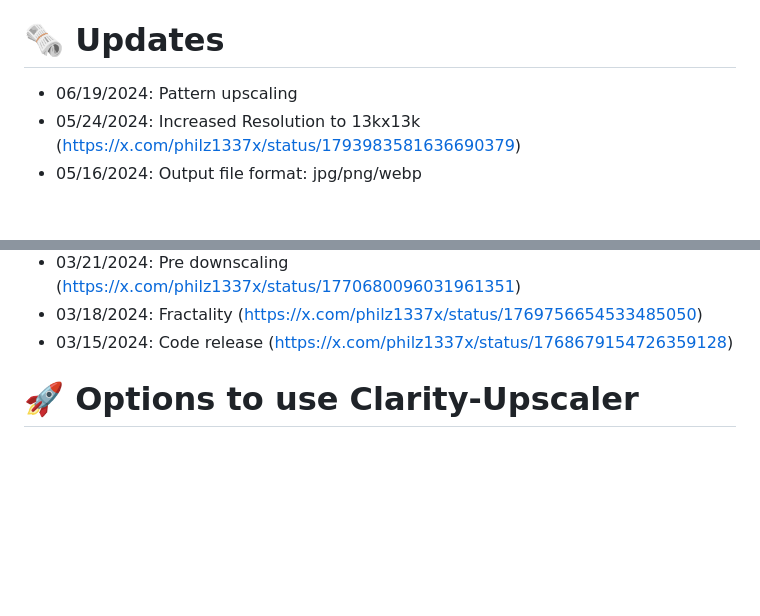
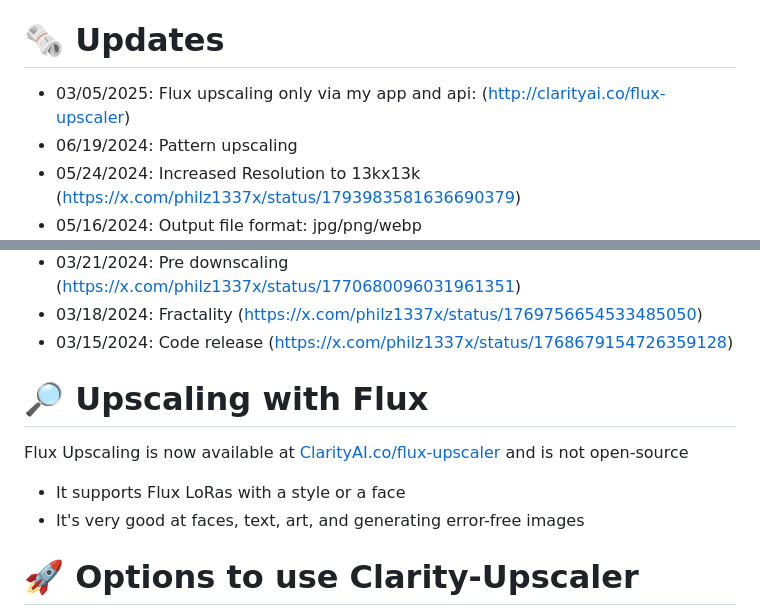
Before and after one commit to philz1337x/clarity-upscaler, a Markdown page: README.md, 2 parts joined by grey strips. Rendered like a GitHub page; blank space fills up the shorter version.

Commit message:
Added Flux upscaler link to readme

```diff
--- a/README.md
+++ b/README.md
@@ -21,6 +21,7 @@ I build open source AI apps. To finance my work i also build paid versions of my
 
 # 🗞️ Updates
 
+- 03/05/2025: Flux upscaling only via my app and api: (http://clarityai.co/flux-upscaler)
 - 06/19/2024: Pattern upscaling
 - 05/24/2024: Increased Resolution to 13kx13k (https://x.com/philz1337x/status/1793983581636690379)
 - 05/16/2024: Output file format: jpg/png/webp (https://x.com/philz1337x/status/1791431093641457824)
@@ -35,6 +36,13 @@ I build open source AI apps. To finance my work i also build paid versions of my
 - 03/21/2024: Pre downscaling (https://x.com/philz1337x/status/1770680096031961351)
 - 03/18/2024: Fractality (https://x.com/philz1337x/status/1769756654533485050)
 - 03/15/2024: Code release (https://x.com/philz1337x/status/1768679154726359128)
+
+# 🔎 Upscaling with Flux
+
+Flux Upscaling is now available at [ClarityAI.co/flux-upscaler](http://clarityai.co/flux-upscaler) and is not open-source
+
+- It supports Flux LoRas with a style or a face
+- It's very good at faces, text, art, and generating error-free images
 
 # 🚀 Options to use Clarity-Upscaler
 
```
